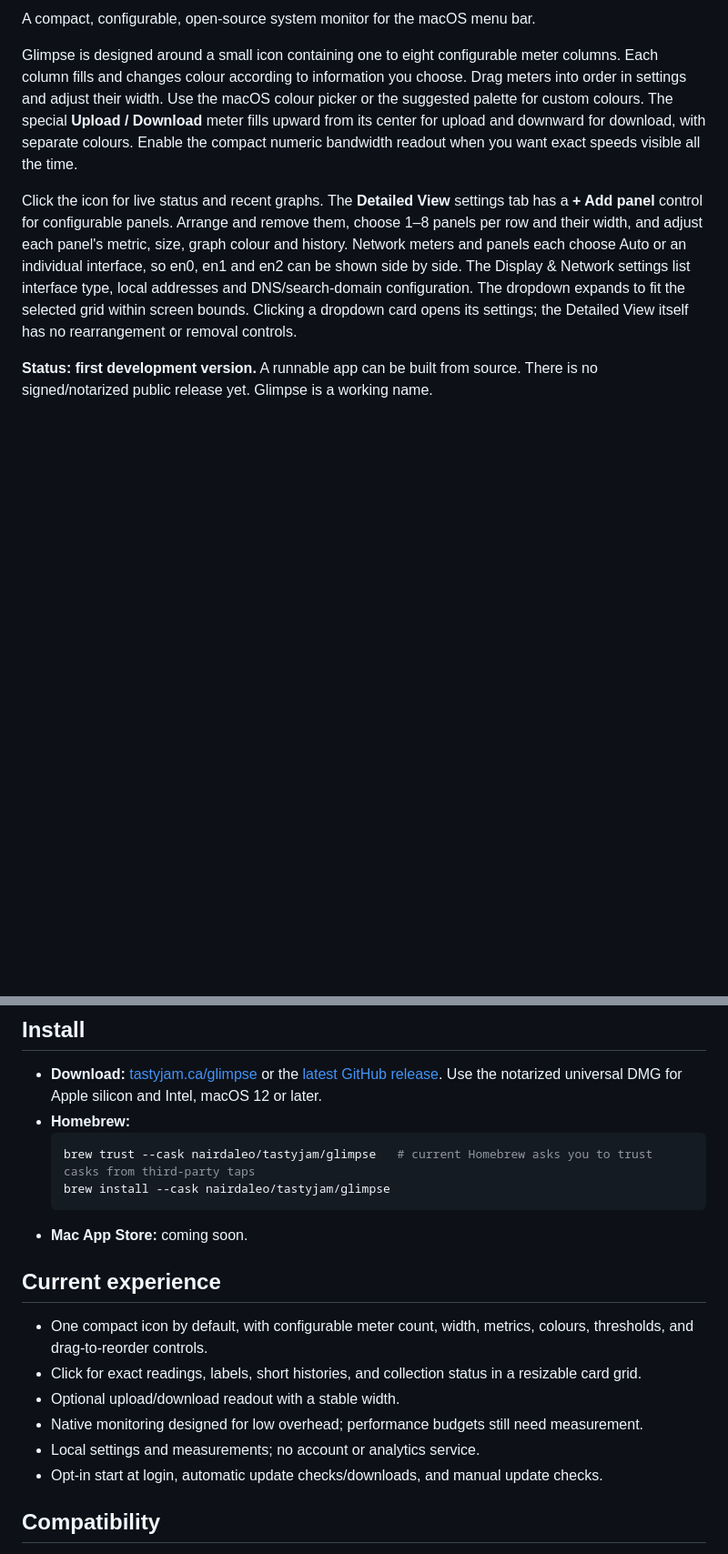
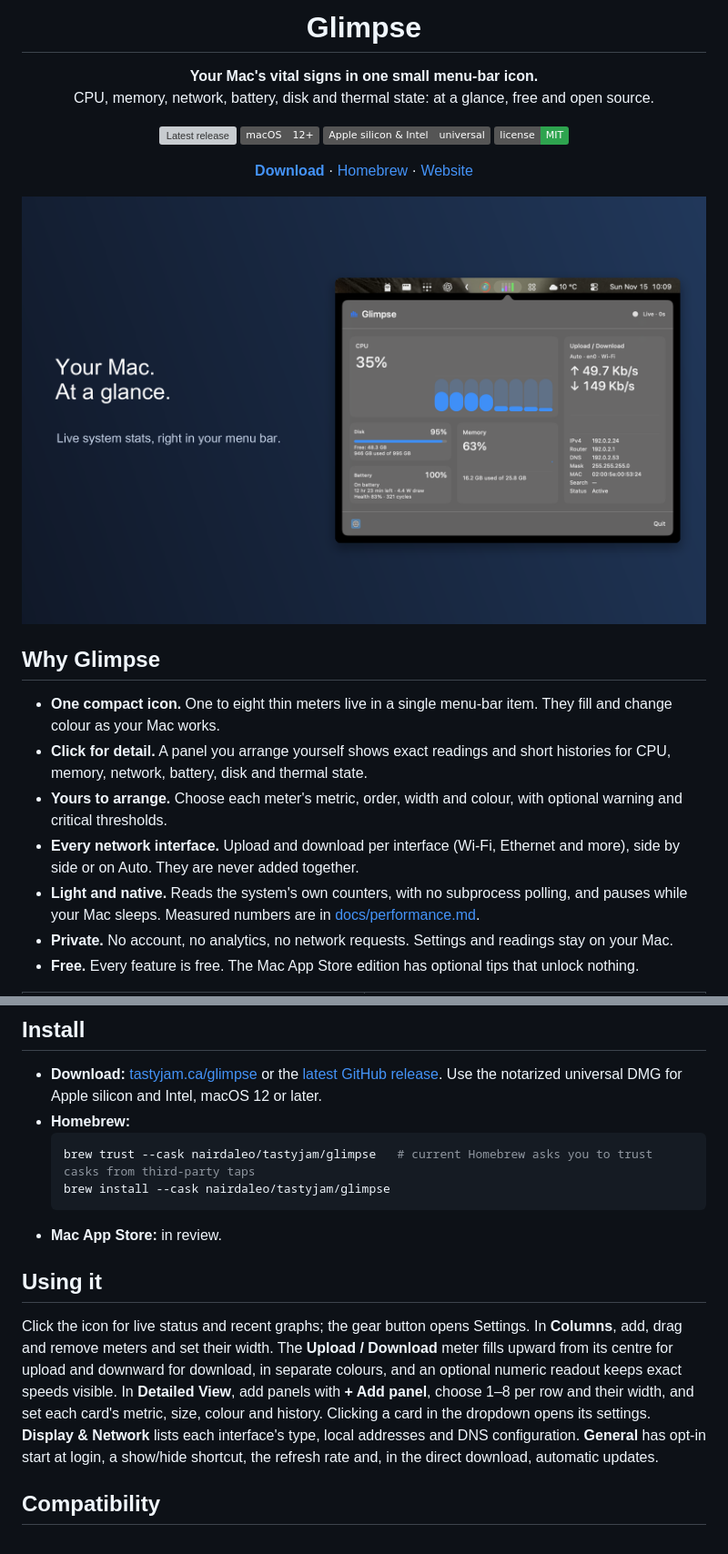
Before and after one commit to nairdaleo/Glimpse, a Markdown page: README.md, 2 parts joined by grey strips. Shown at 91% size. Rendered like a GitHub page; pictures changed too: docs/images/panel.png (added); badges without logos; blank space fills up the shorter version; grey boxes are pictures that could not be loaded.

Commit message:
docs: README landing page with icon, badges, screenshots and features
Co-Authored-By: Claude Opus 5.5 <noreply@anthropic.com>
Claude-Session: https://claude.ai/code/session_01SQXc8GcSNicugbwmcPzKyj

````diff
--- a/README.md
+++ b/README.md
@@ -2,8 +4,35 @@
 
-A compact, configurable, open-source system monitor for the macOS menu bar.
+<h1 align="center">Glimpse</h1>
 
-Glimpse is designed around a small icon containing one to eight configurable meter columns. Each column fills and changes colour according to information you choose. Drag meters into order in settings and adjust their width. Use the macOS colour picker or the suggested palette for custom colours. The special **Upload / Download** meter fills upward from its center for upload and downward for download, with separate colours. Enable the compact numeric bandwidth readout when you want exact speeds visible all the time.
+<p align="center">
+  <b>Your Mac's vital signs in one small menu-bar icon.</b><br>
+  CPU, memory, network, battery, disk and thermal state: at a glance, free and open source.
+</p>
 
-Click the icon for live status and recent graphs. The **Detailed View** settings tab has a **+ Add panel** control for configurable panels. Arrange and remove them, choose 1–8 panels per row and their width, and adjust each panel's metric, size, graph colour and history. Network meters and panels each choose Auto or an individual interface, so en0, en1 and en2 can be shown side by side. The Display & Network settings list interface type, local addresses and DNS/search-domain configuration. The dropdown expands to fit the selected grid within screen bounds. Clicking a dropdown card opens its settings; the Detailed View itself has no rearrangement or removal controls.
+<p align="center">
+  <a href="https://github.com/nairdaleo/Glimpse/releases/latest"><img alt="Latest release" src="https://img.shields.io/github/v/release/nairdaleo/Glimpse?label=release&color=2f6fed"></a>
+  <img alt="macOS 12 or later" src="https://img.shields.io/badge/macOS-12%2B-555">
+  <img alt="Apple silicon and Intel" src="https://img.shields.io/badge/Apple%20silicon%20%26%20Intel-universal-555">
+  <a href="LICENSE"><img alt="MIT License" src="https://img.shields.io/badge/license-MIT-2ea44f"></a>
+</p>
 
-**Status: first development version.** A runnable app can be built from source. There is no signed/notarized public release yet. Glimpse is a working name.
+<p align="center">
+  <a href="https://github.com/nairdaleo/Glimpse/releases/latest"><b>Download</b></a> ·
+  <a href="#install">Homebrew</a> ·
+  <a href="https://tastyjam.ca/glimpse/">Website</a>
+</p>
+
+<p align="center">
+  <img src="docs/images/panel.png" width="820" alt="Glimpse's meters in the menu bar, with the detailed panel open showing CPU, memory, disk, battery and upload/download">
+</p>
+
+## Why Glimpse
+
+- **One compact icon.** One to eight thin meters live in a single menu-bar item. They fill and change colour as your Mac works.
+- **Click for detail.** A panel you arrange yourself shows exact readings and short histories for CPU, memory, network, battery, disk and thermal state.
+- **Yours to arrange.** Choose each meter's metric, order, width and colour, with optional warning and critical thresholds.
+- **Every network interface.** Upload and download per interface (Wi-Fi, Ethernet and more), side by side or on Auto. They are never added together.
+- **Light and native.** Reads the system's own counters, with no subprocess polling, and pauses while your Mac sleeps. Measured numbers are in [docs/performance.md](docs/performance.md).
+- **Private.** No account, no analytics, no network requests. Settings and readings stay on your Mac.
+- **Free.** Every feature is free. The Mac App Store edition has optional tips that unlock nothing.
+
@@ -16,16 +55,11 @@ Click the icon for live status and recent graphs. The **Detailed View** settings
   brew trust --cask nairdaleo/tastyjam/glimpse   # current Homebrew asks you to trust casks from third-party taps
   brew install --cask nairdaleo/tastyjam/glimpse
   ```
-- **Mac App Store:** coming soon.
+- **Mac App Store:** in review.
 
-## Current experience
+## Using it
 
-- One compact icon by default, with configurable meter count, width, metrics, colours, thresholds, and drag-to-reorder controls.
-- Click for exact readings, labels, short histories, and collection status in a resizable card grid.
-- Optional upload/download readout with a stable width.
-- Native monitoring designed for low overhead; performance budgets still need measurement.
-- Local settings and measurements; no account or analytics service.
-- Opt-in start at login, automatic update checks/downloads, and manual update checks.
+Click the icon for live status and recent graphs; the gear button opens Settings. In **Columns**, add, drag and remove meters and set their width. The **Upload / Download** meter fills upward from its centre for upload and downward for download, in separate colours, and an optional numeric readout keeps exact speeds visible. In **Detailed View**, add panels with **+ Add panel**, choose 1–8 per row and their width, and set each card's metric, size, colour and history. Clicking a card in the dropdown opens its settings. **Display & Network** lists each interface's type, local addresses and DNS configuration. **General** has opt-in start at login, a show/hide shortcut, the refresh rate and, in the direct download, automatic updates.
 
 ## Compatibility
 
````
Also changed, not shown: other parts of README.md (+15 -3 lines), docs/images/detailed-view.png (added), docs/images/meters.png (added).
